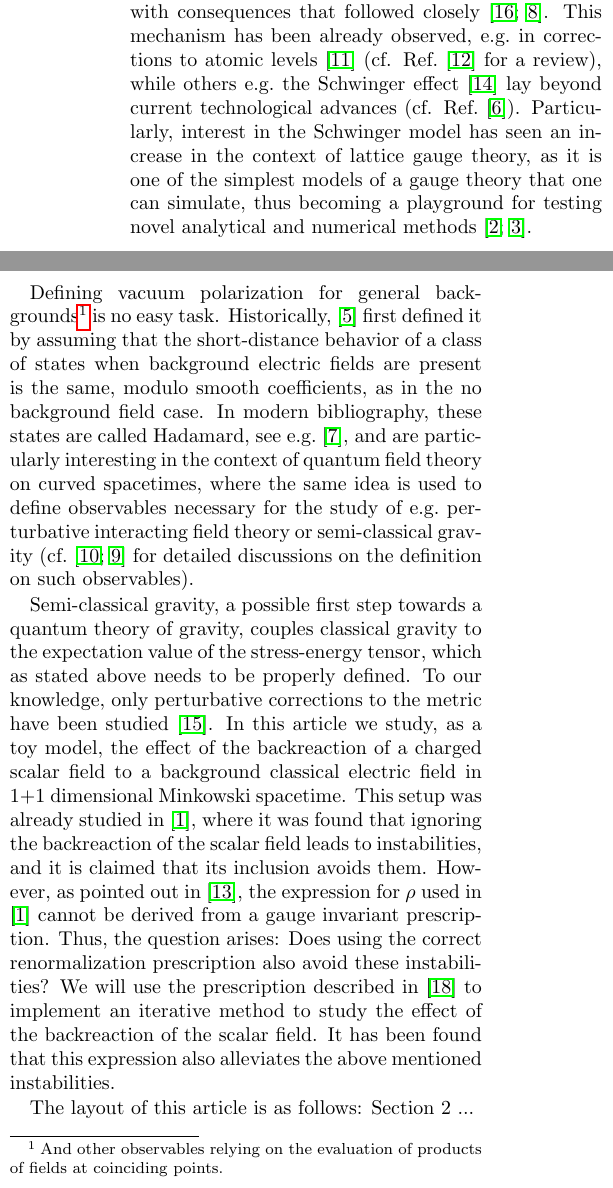
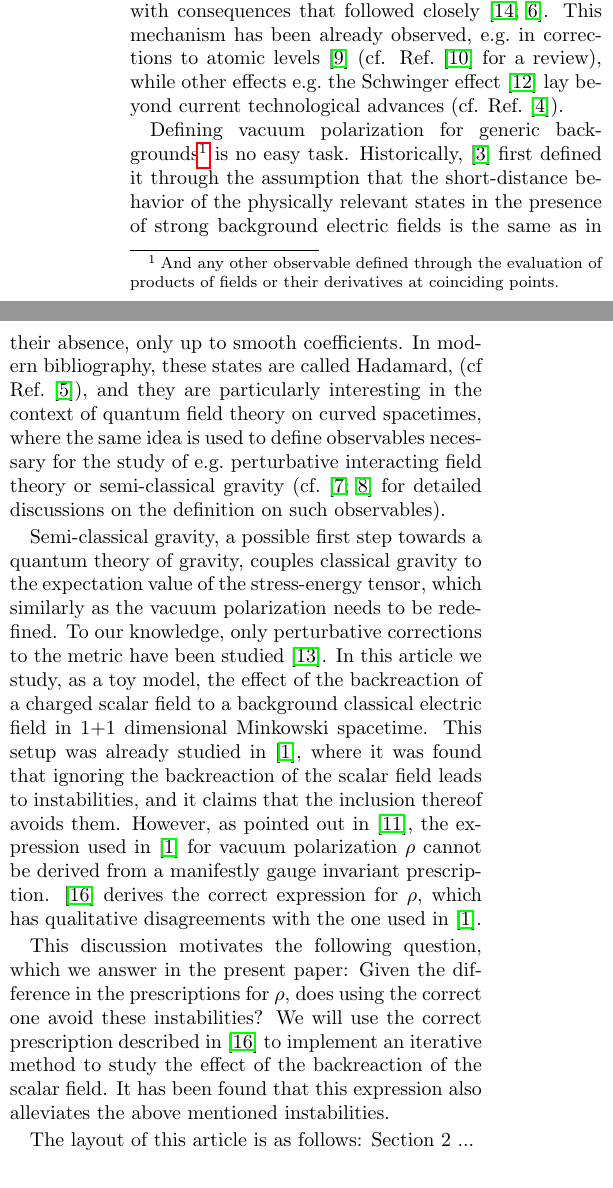
Before and after one commit to dolefeast/article, a LaTeX document (main.tex, which reads Sections/introduction.tex): two parts of the columns of page 1 of 9, joined at a grey line, cut so that both start at the same text. Compiled offline with pdfLaTeX.

Commit message:
Changes done:
1. [x] ~~*[...] while others* $\to$ other effects~~
2. [x] ~~*lay* $\to$ lie. Check this: which one is correct?~~
3. [x] The discussion on the Schwinger model seems to be a bit disconnected:
	1. [x] In the future I want to use this work in order to study the validity of the semi-classical approximation. Thus move it to outlook.
4. [x] The marked paragraph makes it sound as if the behavior of the vacuum state was precisely the same. It is not, thus the *modulo coefficients*. Consider rewriting.
5. [x] ~~*The expression for* $\rho$. Use words; I have not defined $\rho$ as the vacuum polarization.~~
6. [x] **The qualitative disagreement** between ambjorn's and my result are the first motivation to the problem! Make the point bigger, stronger!

```diff
--- a/Sections/introduction.tex
+++ b/Sections/introduction.tex
@@ -2,13 +2,15 @@
 
 
 
-Vacuum polarization is a phenomenon in quantum electrodynamics (QED) by which the vacuum of a charged field polarizes when subject to external electric fields, effectively behaving like a dielectric with $\epsilon>0$. This mechanism was one of the first QED effects studied \cite{dirac_discussion_1934}, with consequences that followed closely \cite{uehling_polarization_1935,heisenberg_consequences_1936}. This mechanism has been already observed, e.g.~in corrections to atomic levels \cite{lamb_fine_1947} (cf. Ref.~\cite{mohr_qed_1998} for a review), while others e.g.~the Schwinger effect \cite{schwinger_gauge_1951} lay beyond current technological advances (cf. Ref.~\cite{fedotov_advances_2023}).
-Particularly, interest in the Schwinger model has seen an increase in the context of lattice gauge theory, as it is one of the simplest models of a gauge theory that one can simulate, thus becoming a playground for testing novel analytical and numerical methods \cite{banuls_mass_2013,banuls_thermal_2015}.
+Vacuum polarization is a phenomenon in quantum electrodynamics (QED) by which the vacuum of a charged field polarizes when subject to external electric fields, effectively behaving like a dielectric with $\epsilon>0$. This mechanism was one of the first QED effects studied \cite{dirac_discussion_1934}, with consequences that followed closely \cite{uehling_polarization_1935,heisenberg_consequences_1936}. This mechanism has been already observed, e.g.~in corrections to atomic levels \cite{lamb_fine_1947} (cf. Ref.~\cite{mohr_qed_1998} for a review), while other effects e.g.~the Schwinger effect \cite{schwinger_gauge_1951} lay beyond current technological advances (cf. Ref.~\cite{fedotov_advances_2023}).
 
-Defining vacuum polarization  for general backgrounds\footnote{ And other observables relying on the evaluation of products of fields at coinciding points.} is no easy task. Historically, \cite{dirac_discussion_1934} first defined it by assuming that the short-distance behavior of a class of states when background electric fields are present is the same, modulo smooth coefficients, as in the no background field case. In modern bibliography, these states are called Hadamard, see e.g.~\cite{fewster_necessity_2013}, and are particularly interesting in the context of quantum field theory on curved spacetimes, where the same idea is used to define observables necessary for the study of e.g.~perturbative interacting field theory or semi-classical gravity (cf.~\cite{hollands_quantum_2015,hollands_local_2001} for detailed discussions on the definition on such observables).
 
-Semi-classical gravity, a possible first step towards a quantum theory of gravity, couples classical gravity  to the expectation value of the stress-energy tensor, which as stated above needs to be properly defined. To our knowledge, only perturbative corrections to the metric have been studied  \cite{thompson_quantum-corrected_2024}. In this article we study, as a toy model, the effect of the backreaction of a charged scalar field to a background classical electric field in 1+1 dimensional Minkowski spacetime. This setup was already studied in  \cite{ambjorn_properties_1983}, where it was found that ignoring the backreaction of the scalar field leads to instabilities, and it is claimed that its inclusion avoids them.
-However, as pointed out in \cite{schlemmer_current_2015}, the expression for $\rho$ used in \cite{ambjorn_properties_1983} cannot be derived from a gauge invariant prescription. Thus, the question arises: Does using the correct renormalization prescription also avoid these instabilities? We will use the prescription described in \cite{wernersson_vacuum_2021} to implement an iterative method to study the effect of the backreaction of the scalar field. It has been found that this expression also alleviates the above mentioned instabilities.
+Defining vacuum polarization  for generic backgrounds\footnote{And any other observable defined through the evaluation of products of fields or their derivatives at coinciding points.} is no easy task. Historically, \cite{dirac_discussion_1934} first defined it through the assumption that the short-distance behavior of the physically relevant states in the presence of strong background electric fields is the same as in their absence, only up to smooth coefficients. In modern bibliography, these states are called Hadamard, (cf Ref.~\cite{fewster_necessity_2013}), and they are particularly interesting in the context of quantum field theory on curved spacetimes, where the same idea is used to define observables necessary for the study of e.g.~perturbative interacting field theory or semi-classical gravity (cf.~\cite{hollands_local_2001,hollands_quantum_2015} for detailed discussions on the definition on such observables).
+
+Semi-classical gravity, a possible first step towards a quantum theory of gravity, couples classical gravity  to the expectation value of the stress-energy tensor, which similarly as the vacuum polarization needs to be redefined. To our knowledge, only perturbative corrections to the metric have been studied  \cite{thompson_quantum-corrected_2024}. In this article we study, as a toy model, the effect of the backreaction of a charged scalar field to a background classical electric field in 1+1 dimensional Minkowski spacetime. This setup was already studied in  \cite{ambjorn_properties_1983}, where it was found that ignoring the backreaction of the scalar field leads to instabilities, and it claims that the inclusion thereof avoids them.
+However, as pointed out in \cite{schlemmer_current_2015}, the expression used in \cite{ambjorn_properties_1983} for vacuum polarization $\rho$  cannot be derived from a manifestly gauge invariant prescription. \cite{wernersson_vacuum_2021} derives the correct expression for $\rho$, which has  qualitative disagreements with the one used in \cite{ambjorn_properties_1983}.
+
+This discussion motivates the following question, which we answer in the present paper: Given the difference in the prescriptions for $\rho$, does using the correct one avoid these instabilities? We will use the correct prescription described in \cite{wernersson_vacuum_2021} to implement an iterative method to study the effect of the backreaction of the scalar field. It has been found that this expression also alleviates the above mentioned instabilities.
 
 The layout of this article is as follows: Section 2 ...
 
```
Also changed, not shown: main.bbl, main.pdf, 6 other files.
